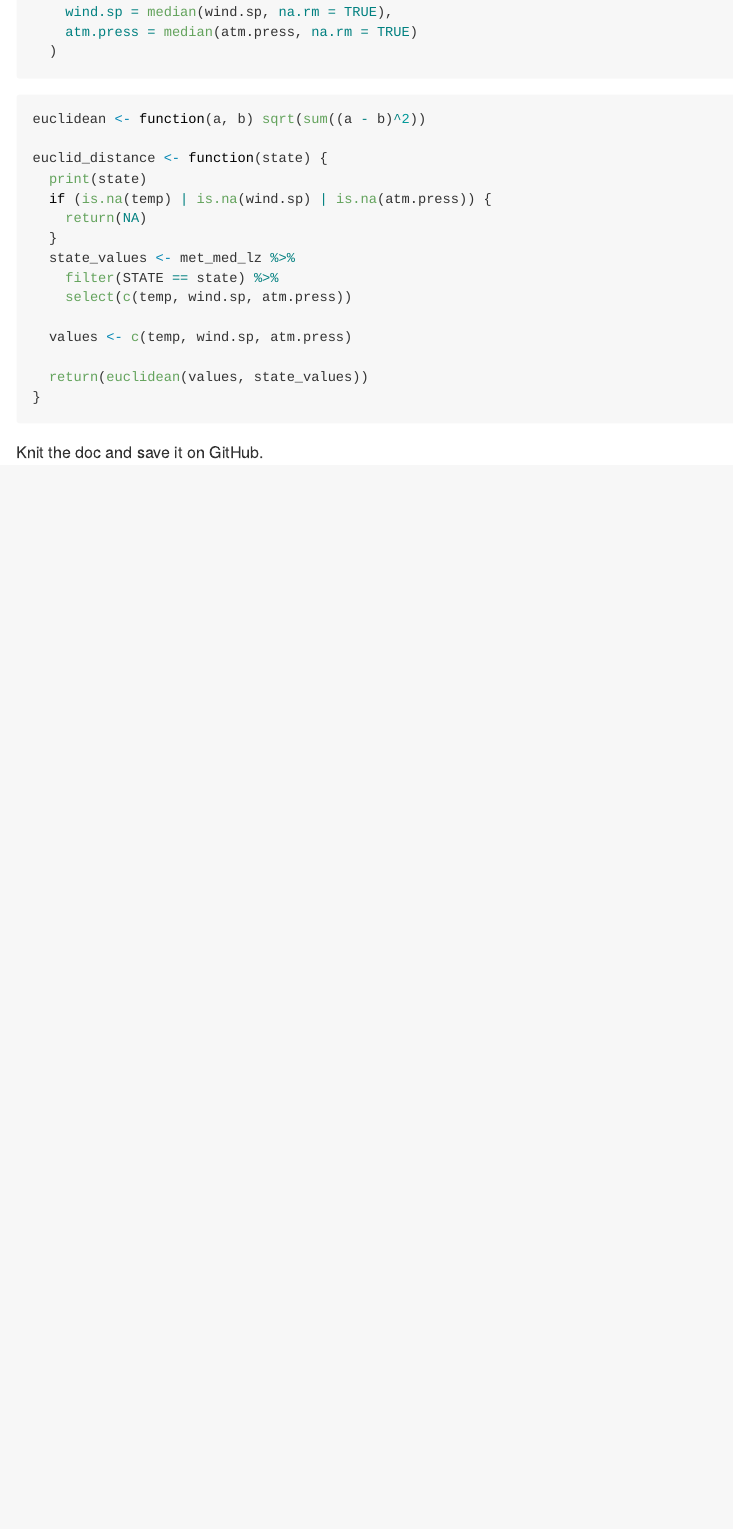
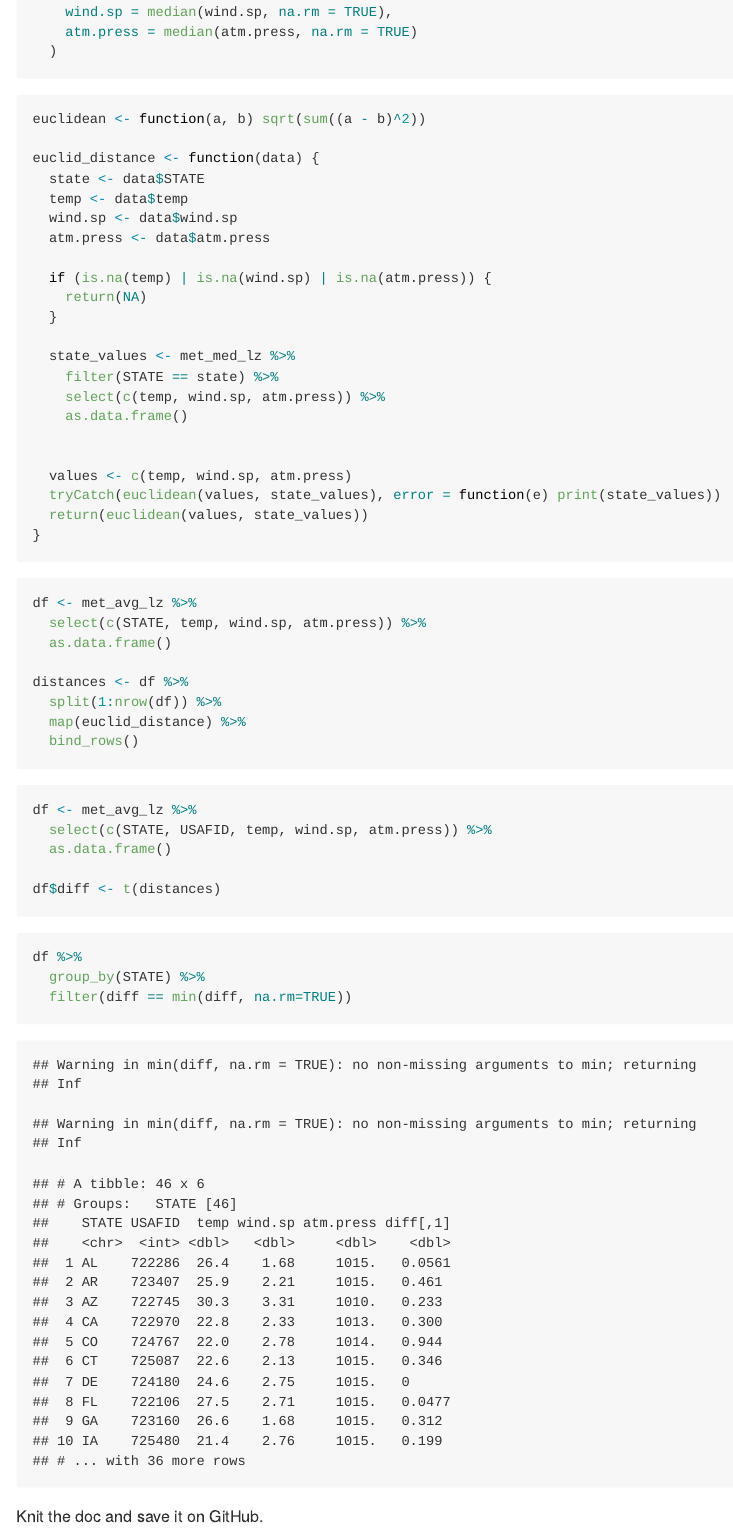
Before and after one commit to karimzakir02/jsc370_lab5, an R Markdown document (lab05-wrangling-gam.Rmd): the page in a window 1100 px wide, from 7240 px down. The pictures show the output file lab05-wrangling-gam.md that the author committed with the source, drawn offline in the style of GitHub; long lines of code are wrapped.

Commit message:
Finish question 2

````diff
--- a/lab05-wrangling-gam.Rmd
+++ b/lab05-wrangling-gam.Rmd
@@ -240,21 +240,53 @@ met_med_lz <- met_avg_lz %>%
 ```{r}
 euclidean <- function(a, b) sqrt(sum((a - b)^2))
 
-euclid_distance <- function(state) {
-  print(state)
+euclid_distance <- function(data) {
+  state <- data$STATE
+  temp <- data$temp
+  wind.sp <- data$wind.sp
+  atm.press <- data$atm.press
+
   if (is.na(temp) | is.na(wind.sp) | is.na(atm.press)) {
     return(NA)
   }
+
   state_values <- met_med_lz %>%
     filter(STATE == state) %>%
-    select(c(temp, wind.sp, atm.press))
+    select(c(temp, wind.sp, atm.press)) %>%
+    as.data.frame()
+
 
   values <- c(temp, wind.sp, atm.press)
-
+  tryCatch(euclidean(values, state_values), error = function(e) print(state_values))
   return(euclidean(values, state_values))
 }
 ```
 
+```{r}
+df <- met_avg_lz %>%
+  select(c(STATE, temp, wind.sp, atm.press)) %>%
+  as.data.frame()
+
+distances <- df %>%
+  split(1:nrow(df)) %>%
+  map(euclid_distance) %>%
+  bind_rows()
+```
+
+```{r}
+df <- met_avg_lz %>%
+  select(c(STATE, USAFID, temp, wind.sp, atm.press)) %>%
+  as.data.frame()
+
+df$diff <- t(distances)
+```
+
+
+```{r}
+df %>%
+  group_by(STATE) %>%
+  filter(diff == min(diff, na.rm=TRUE))
+```
 
 Knit the doc and save it on GitHub.
 
````
Also changed, not shown: lab05-wrangling-gam.md.
